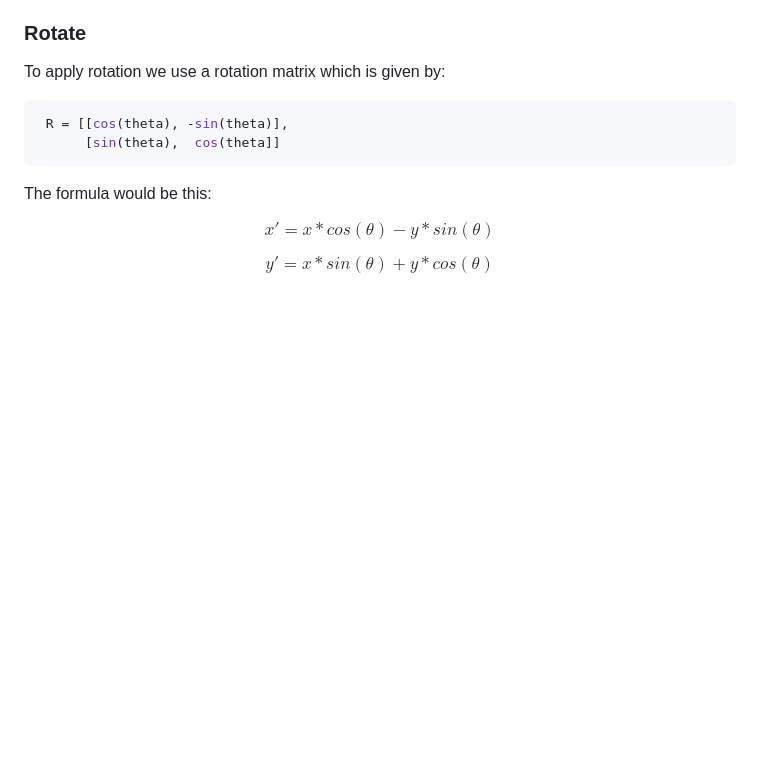
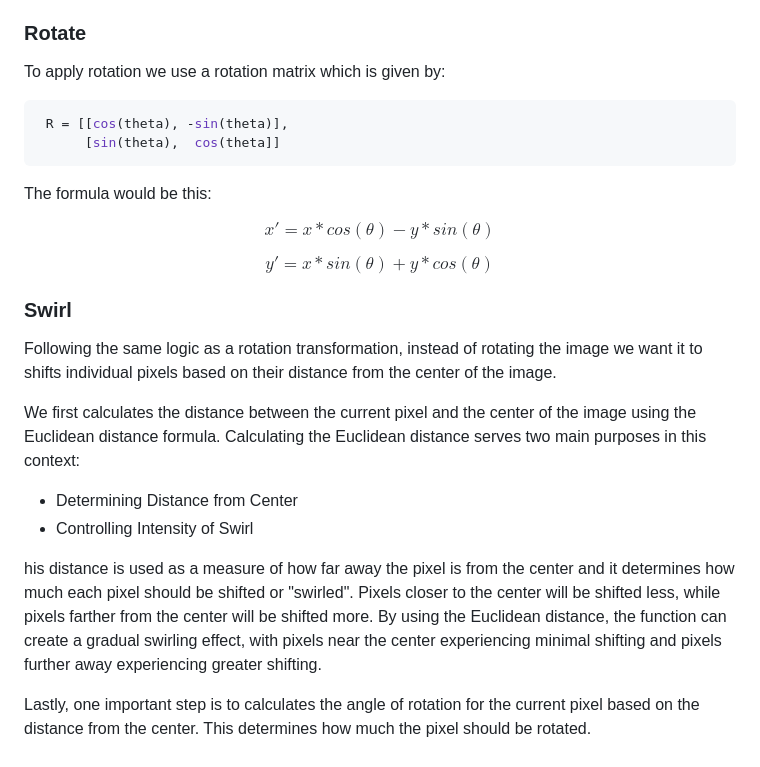
Before and after one commit to Sengeki1/COS_426, a Markdown page: Assignment-1/README.md, the part around the change. Drawn GitHub-style; blank space fills up the shorter version.

```diff
--- a/Assignment-1/README.md
+++ b/Assignment-1/README.md
@@ -197,3 +197,16 @@ The formula would be this:
 $$x' = x * cos(θ) - y * sin(θ)$$
 
 $$y' = x * sin(θ) + y * cos(θ)$$
+
+### Swirl
+
+Following the same logic as a rotation transformation, instead of rotating the image we want it to shifts individual pixels based on their distance from the center of the image.
+
+We first calculates the distance between the current pixel and the center of the image using the Euclidean distance formula. Calculating the Euclidean distance serves two main purposes in this context:
+
+* Determining Distance from Center
+* Controlling Intensity of Swirl
+
+his distance is used as a measure of how far away the pixel is from the center and it determines how much each pixel should be shifted or "swirled". Pixels closer to the center will be shifted less, while pixels farther from the center will be shifted more. By using the Euclidean distance, the function can create a gradual swirling effect, with pixels near the center experiencing minimal shifting and pixels further away experiencing greater shifting.
+
+Lastly, one important step is to calculates the angle of rotation for the current pixel based on the distance from the center. This determines how much the pixel should be rotated.
```
